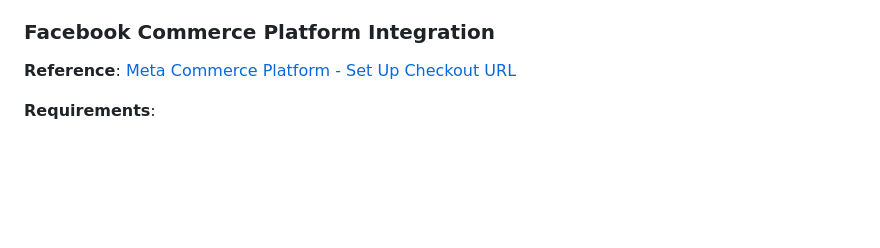
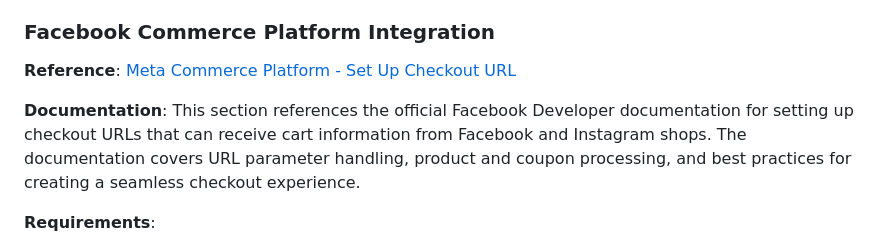
Before and after one commit to sverleis/link-wizard, a Markdown page: DEVDOC.MD, the part around the change. Rendered like a GitHub page; blank space fills up the shorter version.

Commit message:
Add Facebook Commerce Platform documentation reference
Documentation Update:
- Added reference to Facebook Developer documentation for checkout URL setup
- Enhanced Facebook Commerce Platform integration section with documentation link
- Added context about URL parameter handling and checkout experience
- Provides developers with official Facebook/Meta documentation for implementation

This ensures developers have access to the official Facebook Commerce Platform
documentation when implementing checkout URL endpoints for Meta shops.

```diff
--- a/DEVDOC.MD
+++ b/DEVDOC.MD
@@ -479,6 +479,8 @@ link-wizard-for-woocommerce/
 ### Facebook Commerce Platform Integration
 **Reference**: [Meta Commerce Platform - Set Up Checkout URL](https://developers.facebook.com/docs/commerce-platform/setup-checkout-url)
 
+**Documentation**: This section references the official Facebook Developer documentation for setting up checkout URLs that can receive cart information from Facebook and Instagram shops. The documentation covers URL parameter handling, product and coupon processing, and best practices for creating a seamless checkout experience.
+
 **Requirements**:
 1. **Checkout URL Endpoint**: Create dedicated endpoint for Meta/Facebook shops
 2. **Product Parameter Handling**: Parse comma-separated products with quantities (format: `products=12345:3,23456:1`)
```
